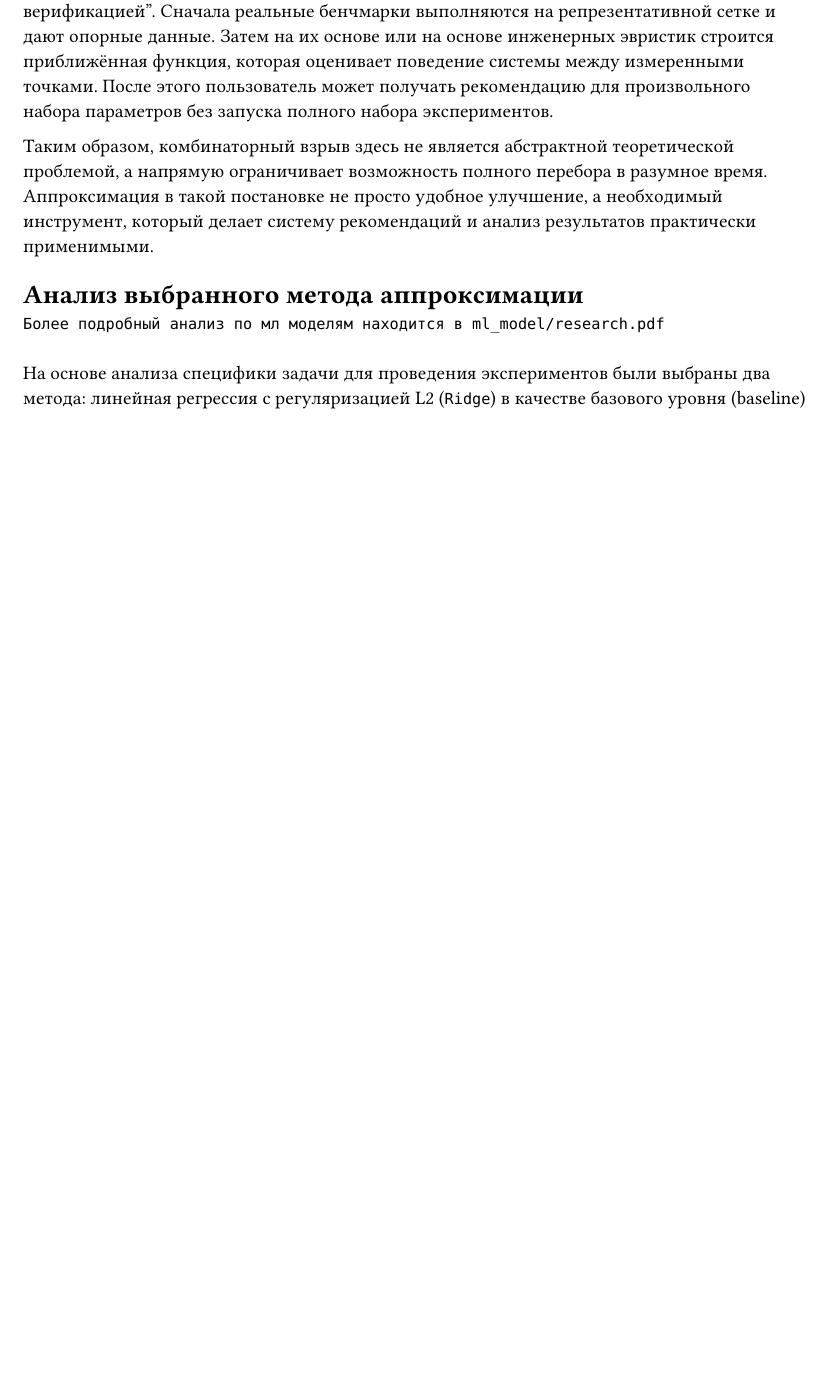
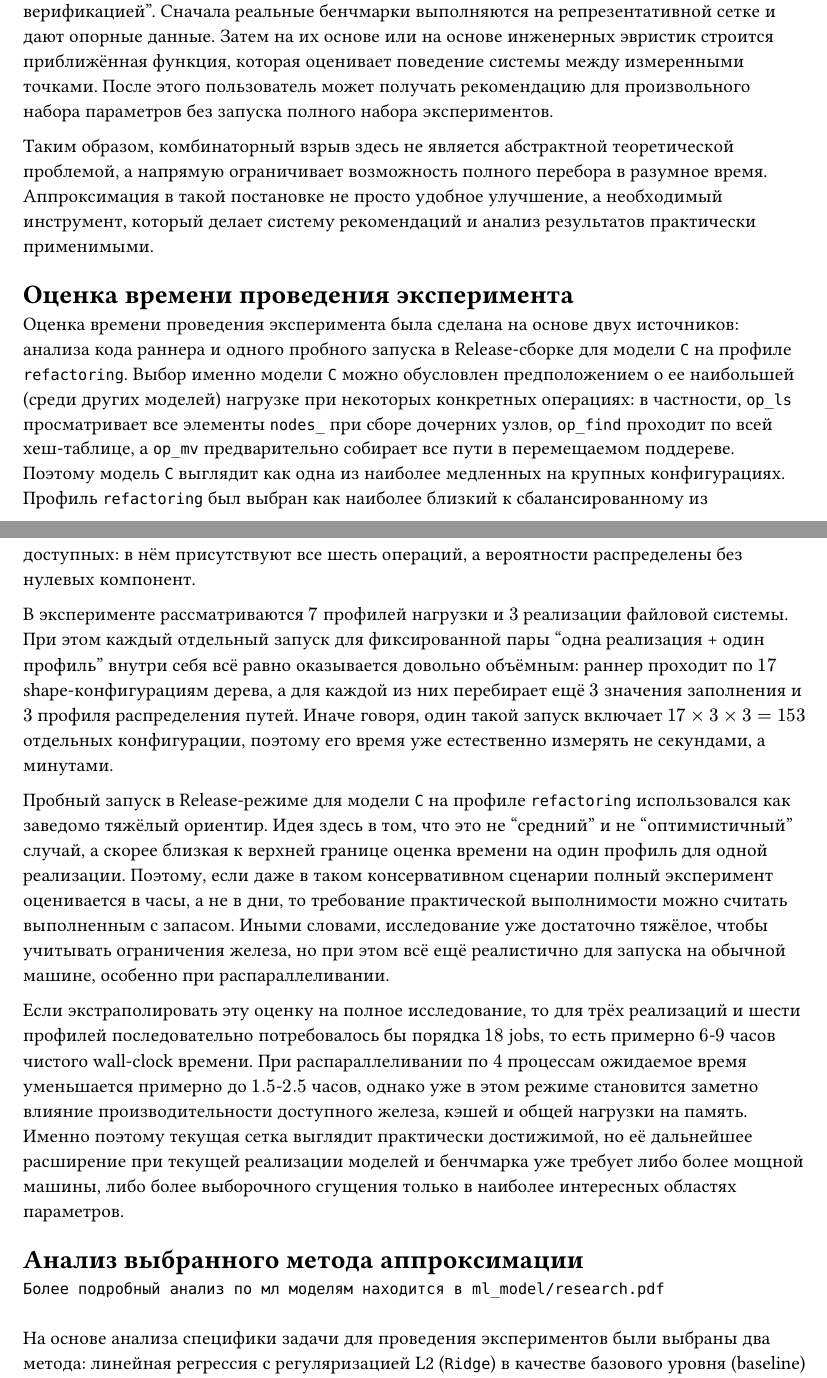
Before and after one commit to p1k777/mega-cool-in-memory-file-systems-research, a Typst document (report/report.typ): part of page 2 of 11 before the commit and two parts of pages 2 and 3 of 11 after it, the two joined at a grey line, cut so that both start at the same text, the shorter picture padded with empty space. The pictures show the PDF file report/report.pdf that the author committed with the source.

Commit message:
estimated experiment time added

```diff
--- a/report/report.typ
+++ b/report/report.typ
@@ -37,6 +37,16 @@ $
 Практический смысл аппроксимации состоит в том, что она переводит задачу из режима "дорогое измерение каждой новой точки" в режим "дешёвый прогноз с выборочной верификацией". Сначала реальные бенчмарки выполняются на репрезентативной сетке и дают опорные данные. Затем на их основе или на основе инженерных эвристик строится приближённая функция, которая оценивает поведение системы между измеренными точками. После этого пользователь может получать рекомендацию для произвольного набора параметров без запуска полного набора экспериментов.
 
 Таким образом, комбинаторный взрыв здесь не является абстрактной теоретической проблемой, а напрямую ограничивает возможность полного перебора в разумное время. Аппроксимация в такой постановке не просто удобное улучшение, а необходимый инструмент, который делает систему рекомендаций и анализ результатов практически применимыми.
+
+= Оценка времени проведения эксперимента
+
+Оценка времени проведения эксперимента была сделана на основе двух источников: анализа кода раннера и одного пробного запуска в Release-сборке для модели `C` на профиле `refactoring`. Выбор именно модели `C` можно обусловлен предположением о ее наибольшей (среди других моделей) нагрузке при некоторых конкретных операциях: в частности, `op_ls` просматривает все элементы `nodes_` при сборе дочерних узлов, `op_find` проходит по всей хеш-таблице, а `op_mv` предварительно собирает все пути в перемещаемом поддереве. Поэтому модель `C` выглядит как одна из наиболее медленных на крупных конфигурациях. Профиль `refactoring` был выбран как наиболее близкий к сбалансированному из доступных: в нём присутствуют все шесть операций, а вероятности распределены без нулевых компонент.
+
+В эксперименте рассматриваются $7$ профилей нагрузки и $3$ реализации файловой системы. При этом каждый отдельный запуск для фиксированной пары "одна реализация + один профиль" внутри себя всё равно оказывается довольно объёмным: раннер проходит по $17$ shape-конфигурациям дерева, а для каждой из них перебирает ещё $3$ значения заполнения и $3$ профиля распределения путей. Иначе говоря, один такой запуск включает $17 times 3 times 3 = 153$ отдельных конфигурации, поэтому его время уже естественно измерять не секундами, а минутами.
+
+Пробный запуск в Release-режиме для модели `C` на профиле `refactoring` использовался как заведомо тяжёлый ориентир. Идея здесь в том, что это не "средний" и не "оптимистичный" случай, а скорее близкая к верхней границе оценка времени на один профиль для одной реализации. Поэтому, если даже в таком консервативном сценарии полный эксперимент оценивается в часы, а не в дни, то требование практической выполнимости можно считать выполненным с запасом. Иными словами, исследование уже достаточно тяжёлое, чтобы учитывать ограничения железа, но при этом всё ещё реалистично для запуска на обычной машине, особенно при распараллеливании.
+
+Если экстраполировать эту оценку на полное исследование, то для трёх реализаций и шести профилей последовательно потребовалось бы порядка $18$ jobs, то есть примерно $6$-$9$ часов чистого wall-clock времени. При распараллеливании по $4$ процессам ожидаемое время уменьшается примерно до $1.5$-$2.5$ часов, однако уже в этом режиме становится заметно влияние производительности доступного железа, кэшей и общей нагрузки на память. Именно поэтому текущая сетка выглядит практически достижимой, но её дальнейшее расширение при текущей реализации моделей и бенчмарка уже требует либо более мощной машины, либо более выборочного сгущения только в наиболее интересных областях параметров.
 
 = Анализ выбранного метода аппроксимации
 `Более подробный анализ по мл моделям находится в ml_model/research.pdf`
```
Also changed, not shown: report/report.pdf.
